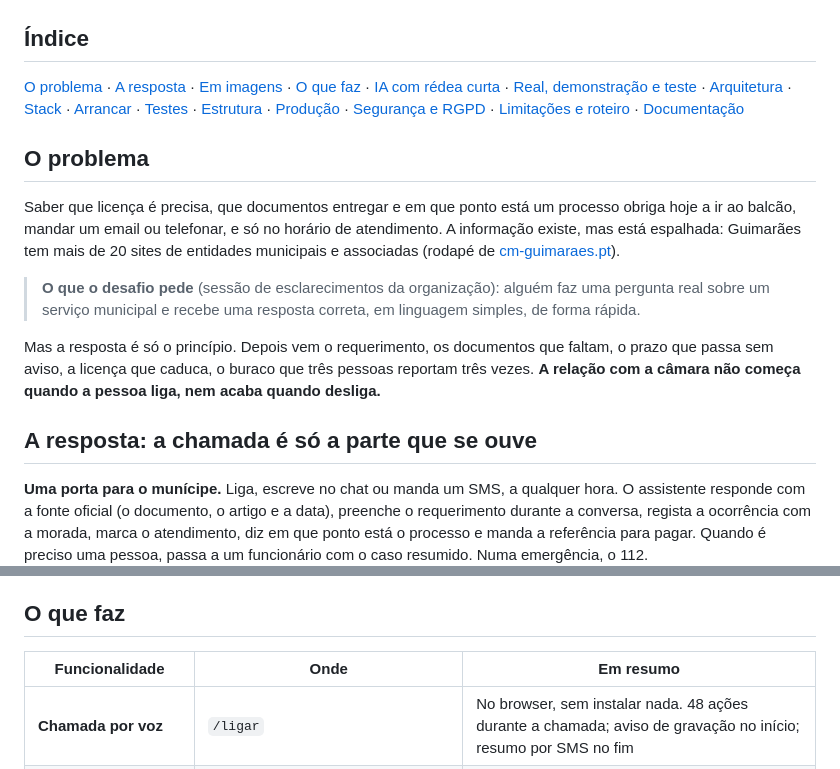
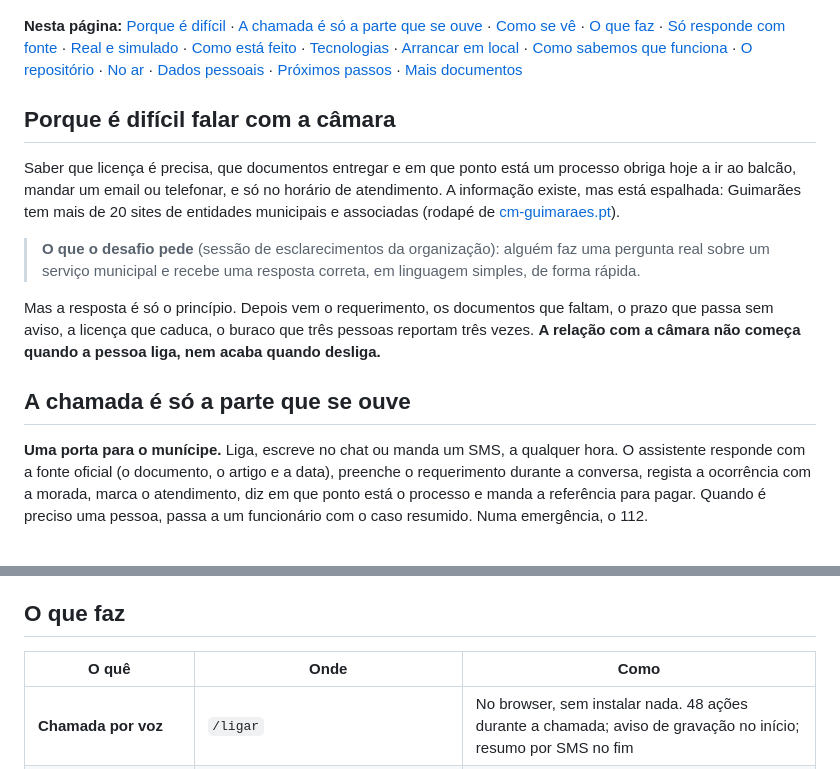
Before and after one commit to guilhermepferreira0429/pub-toucamara, a Markdown page: README.md, 2 parts joined by grey strips. GitHub-like rendering; blank space fills up the shorter version.

```diff
--- a/README.md
+++ b/README.md
@@ -51,11 +51,9 @@
   <img src="docs/img/inicio.jpg" alt="A página de entrada do Tou, Câmara?: a câmara inteira, numa só plataforma, com a renovação de uma licença feita na chamada" width="100%">
 </p>
 
-## Índice
+**Nesta página:** [Porque é difícil](#porque-é-difícil-falar-com-a-câmara) · [A chamada é só a parte que se ouve](#a-chamada-é-só-a-parte-que-se-ouve) · [Como se vê](#como-se-vê) · [O que faz](#o-que-faz) · [Só responde com fonte](#só-responde-com-fonte) · [Real e simulado](#o-que-é-real-e-o-que-é-simulado) · [Como está feito](#como-está-feito) · [Tecnologias](#tecnologias) · [Arrancar em local](#arrancar-em-local) · [Como sabemos que funciona](#como-sabemos-que-funciona) · [O repositório](#o-repositório) · [No ar](#no-ar) · [Dados pessoais](#dados-pessoais-e-segurança) · [Próximos passos](#próximos-passos) · [Mais documentos](#mais-documentos)
 
-[O problema](#o-problema) · [A resposta](#a-resposta-a-chamada-é-só-a-parte-que-se-ouve) · [Em imagens](#em-imagens) · [O que faz](#o-que-faz) · [IA com rédea curta](#ia-com-rédea-curta) · [Real, demonstração e teste](#o-que-é-real-o-que-é-demonstração-e-o-que-está-em-modo-de-teste) · [Arquitetura](#arquitetura) · [Stack](#stack) · [Arrancar](#arrancar) · [Testes](#testes-e-qualidade) · [Estrutura](#estrutura-do-repositório) · [Produção](#produção) · [Segurança e RGPD](#segurança-e-rgpd) · [Limitações e roteiro](#limitações-conhecidas-e-roteiro) · [Documentação](#documentação)
-
-## O problema
+## Porque é difícil falar com a câmara
 
 Saber que licença é precisa, que documentos entregar e em que ponto está um processo obriga hoje a ir ao balcão, mandar um email ou telefonar, e só no horário de atendimento.
 A informação existe, mas está espalhada: Guimarães tem mais de 20 sites de entidades municipais e associadas (rodapé de [cm-guimaraes.pt](https://www.cm-guimaraes.pt)).
@@ -64,7 +62,7 @@ A informação existe, mas está espalhada: Guimarães tem mais de 20 sites de e
 
 Mas a resposta é só o princípio. Depois vem o requerimento, os documentos que faltam, o prazo que passa sem aviso, a licença que caduca, o buraco que três pessoas reportam três vezes. **A relação com a câmara não começa quando a pessoa liga, nem acaba quando desliga.**
 
-## A resposta: a chamada é só a parte que se ouve
+## A chamada é só a parte que se ouve
 
 **Uma porta para o munícipe.** Liga, escreve no chat ou manda um SMS, a qualquer hora. O assistente responde com a fonte oficial (o documento, o artigo e a data), preenche o requerimento durante a conversa, regista a ocorrência com a morada, marca o atendimento, diz em que ponto está o processo e manda a referência para pagar. Quando é preciso uma pessoa, passa a um funcionário com o caso resumido. Numa emergência, o 112.
 
@@ -99,7 +97,7 @@ As pessoas, conversas e processos do painel são **dados de demonstração**, fi
 
 ## O que faz
 
-| Funcionalidade | Onde | Em resumo |
+| O quê | Onde | Como |
 | --- | --- | --- |
 | **Chamada por voz** | `/ligar` | No browser, sem instalar nada. 48 ações durante a chamada; aviso de gravação no início; resumo por SMS no fim |
 | **Chat** | `/chat` | O mesmo assistente, por escrito, com a fonte de cada resposta |
```
Also changed, not shown: other parts of README.md (+26 -28 lines).
